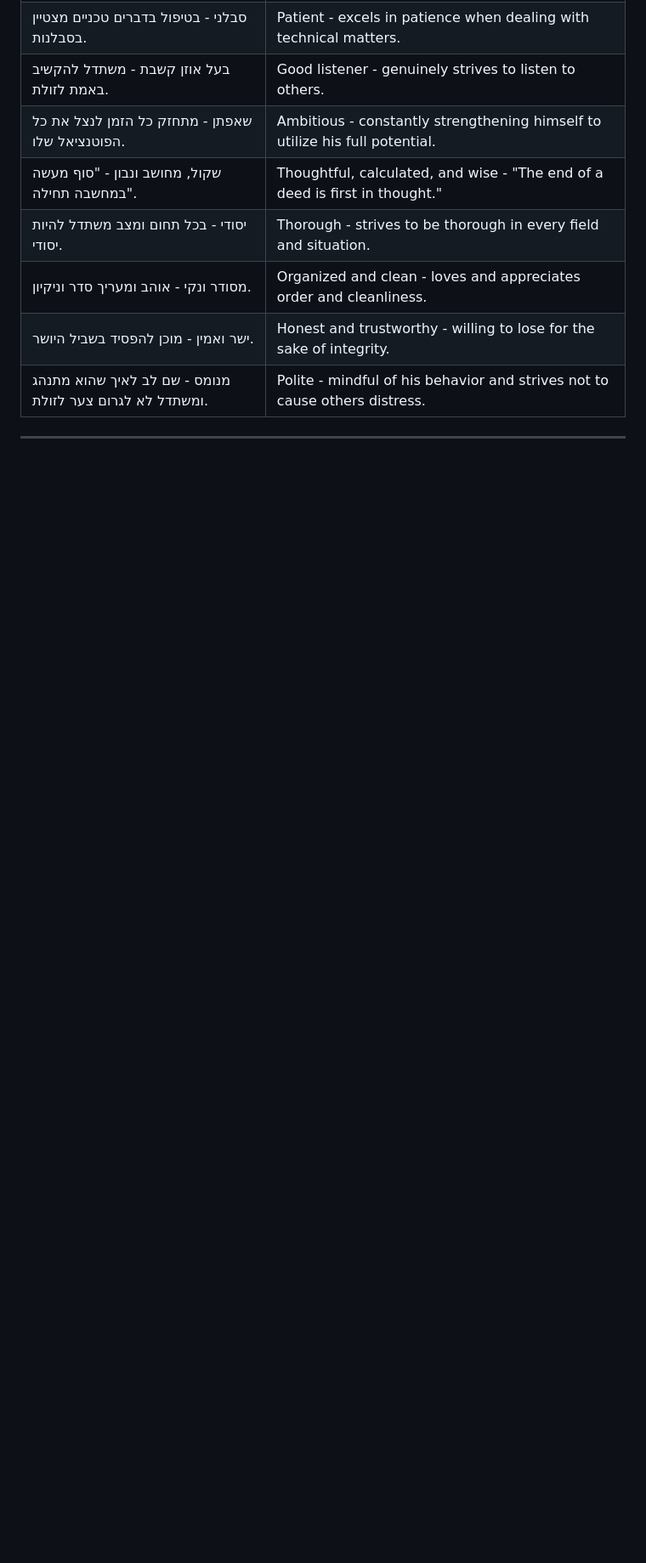
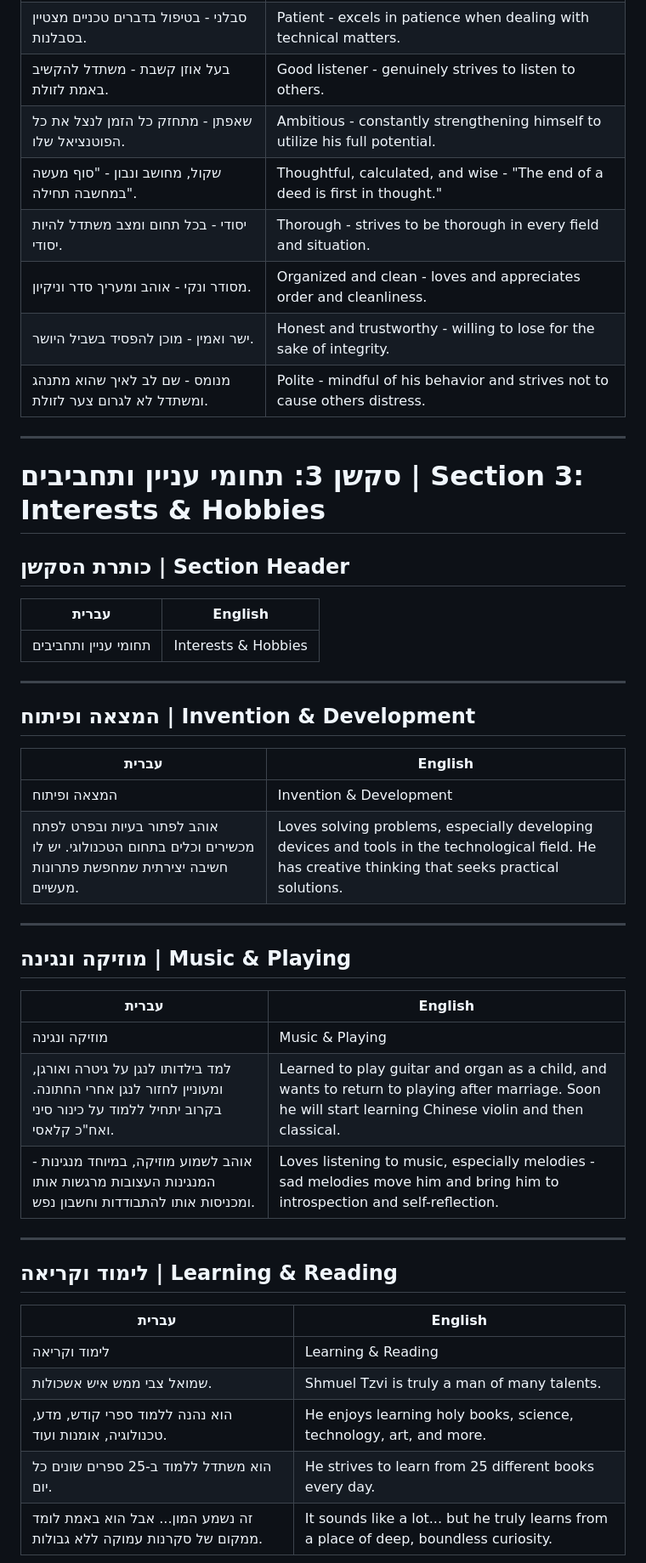
Before and after one commit to shmueltzvi76/My-shidduch-card, a Markdown page: translations-for-approval.md, the part around one of its changes. Shown at 85% size. GitHub-like rendering; blank space fills up the shorter version.

```diff
--- a/translations-for-approval.md
+++ b/translations-for-approval.md
@@ -137,3 +137,42 @@
 
 ---
 
+# סקשן 3: תחומי עניין ותחביבים | Section 3: Interests & Hobbies
+
+## כותרת הסקשן | Section Header
+
+| עברית | English |
+|-------|---------|
+| תחומי עניין ותחביבים | Interests & Hobbies |
+
+---
+
+## המצאה ופיתוח | Invention & Development
+
+| עברית | English |
+|-------|---------|
+| המצאה ופיתוח | Invention & Development |
+| אוהב לפתור בעיות ובפרט לפתח מכשירים וכלים בתחום הטכנולוגי. יש לו חשיבה יצירתית שמחפשת פתרונות מעשיים. | Loves solving problems, especially developing devices and tools in the technological field. He has creative thinking that seeks practical solutions. |
+
+---
+
+## מוזיקה ונגינה | Music & Playing
+
+| עברית | English |
+|-------|---------|
+| מוזיקה ונגינה | Music & Playing |
+| למד בילדותו לנגן על גיטרה ואורגן, ומעוניין לחזור לנגן אחרי החתונה. בקרוב יתחיל ללמוד על כינור סיני ואח"כ קלאסי. | Learned to play guitar and organ as a child, and wants to return to playing after marriage. Soon he will start learning Chinese violin and then classical. |
+| אוהב לשמוע מוזיקה, במיוחד מנגינות - המנגינות העצובות מרגשות אותו ומכניסות אותו להתבודדות וחשבון נפש. | Loves listening to music, especially melodies - sad melodies move him and bring him to introspection and self-reflection. |
+
+---
+
+## לימוד וקריאה | Learning & Reading
+
+| עברית | English |
+|-------|---------|
+| לימוד וקריאה | Learning & Reading |
+| שמואל צבי ממש איש אשכולות. | Shmuel Tzvi is truly a man of many talents. |
+| הוא נהנה ללמוד ספרי קודש, מדע, טכנולוגיה, אומנות ועוד. | He enjoys learning holy books, science, technology, art, and more. |
+| הוא משתדל ללמוד ב-25 ספרים שונים כל יום. | He strives to learn from 25 different books every day. |
+| זה נשמע המון... אבל הוא באמת לומד ממקום של סקרנות עמוקה ללא גבולות. | It sounds like a lot... but he truly learns from a place of deep, boundless curiosity. |
+
```
Also changed, not shown: other parts of translations-for-approval.md (+33 -3 lines).
